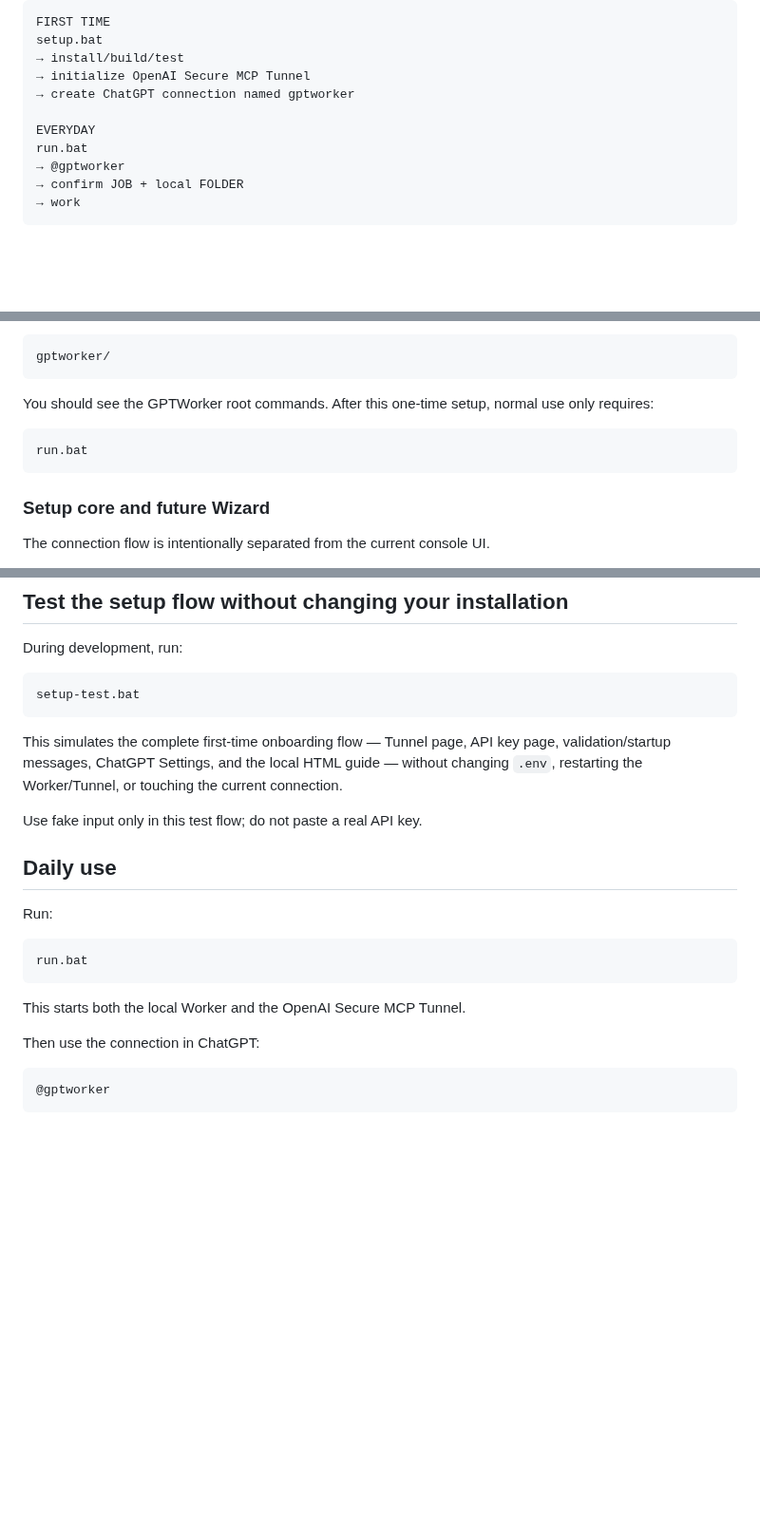
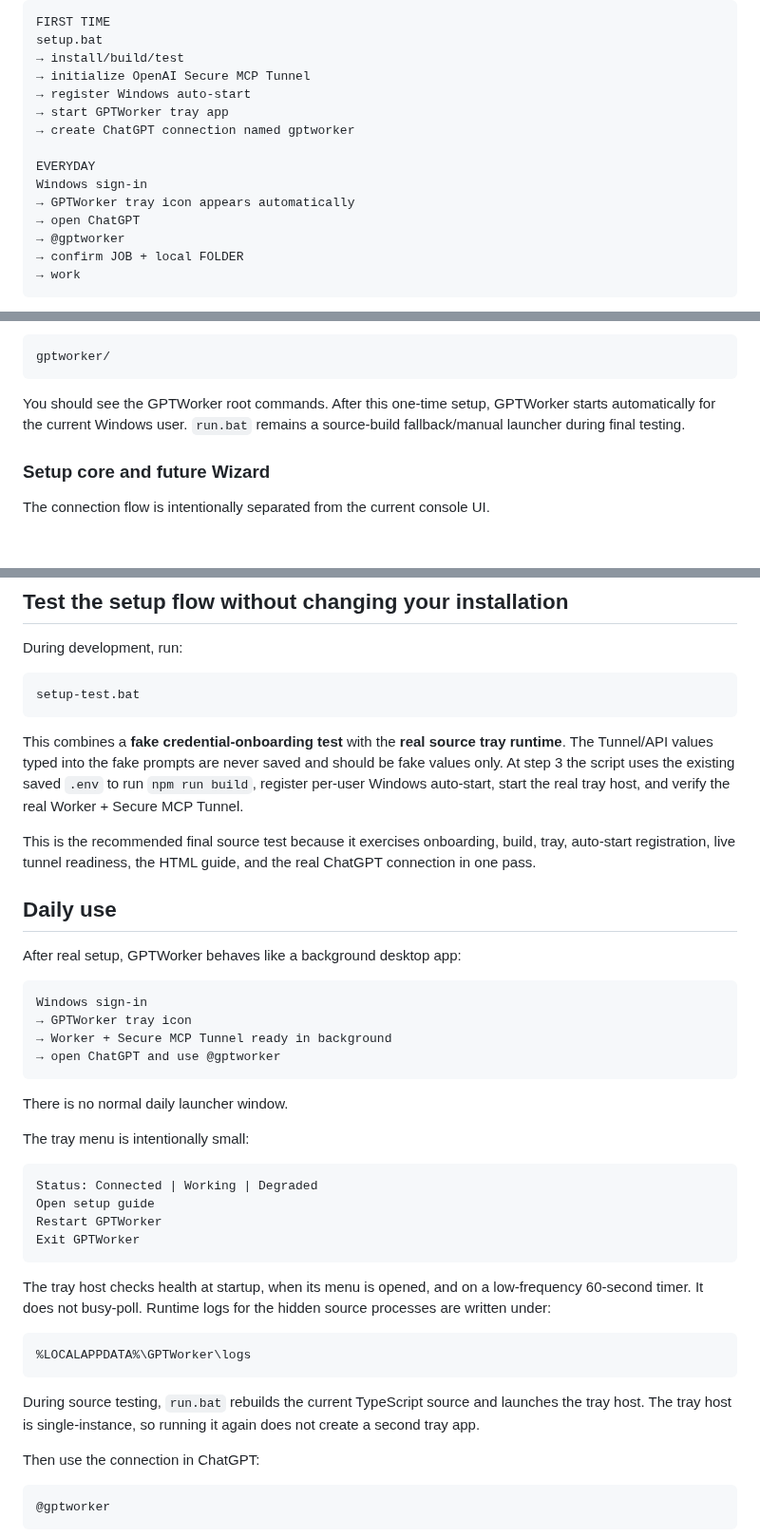
Before and after one commit to thebimhouseinfo-sudo/chatgpt-local-worker, a Markdown page: README.md, 3 parts joined by grey strips. Shown at 95% size. Rendered like a GitHub page; blank space fills up the shorter version.

Commit message:
Document source tray runtime and combined final test

````diff
--- a/README.md
+++ b/README.md
@@ -15,10 +15,14 @@ FIRST TIME
 setup.bat
 → install/build/test
 → initialize OpenAI Secure MCP Tunnel
+→ register Windows auto-start
+→ start GPTWorker tray app
 → create ChatGPT connection named gptworker
 
 EVERYDAY
-run.bat
+Windows sign-in
+→ GPTWorker tray icon appears automatically
+→ open ChatGPT
 → @gptworker
 → confirm JOB + local FOLDER
 → work
@@ -158,11 +162,7 @@ Then try:
 gptworker/
 ```
 
-You should see the GPTWorker root commands. After this one-time setup, normal use only requires:
-
-```text
-run.bat
-```
+You should see the GPTWorker root commands. After this one-time setup, GPTWorker starts automatically for the current Windows user. `run.bat` remains a source-build fallback/manual launcher during final testing.
 
 ### Setup core and future Wizard
 
@@ -183,19 +183,39 @@ During development, run:
 setup-test.bat
 ```
 
-This simulates the complete first-time onboarding flow — Tunnel page, API key page, validation/startup messages, ChatGPT Settings, and the local HTML guide — without changing `.env`, restarting the Worker/Tunnel, or touching the current connection.
+This combines a **fake credential-onboarding test** with the **real source tray runtime**. The Tunnel/API values typed into the fake prompts are never saved and should be fake values only. At step 3 the script uses the existing saved `.env` to run `npm run build`, register per-user Windows auto-start, start the real tray host, and verify the real Worker + Secure MCP Tunnel.
 
-Use fake input only in this test flow; do not paste a real API key.
+This is the recommended final source test because it exercises onboarding, build, tray, auto-start registration, live tunnel readiness, the HTML guide, and the real ChatGPT connection in one pass.
 
 ## Daily use
 
-Run:
+After real setup, GPTWorker behaves like a background desktop app:
 
 ```text
-run.bat
+Windows sign-in
+→ GPTWorker tray icon
+→ Worker + Secure MCP Tunnel ready in background
+→ open ChatGPT and use @gptworker
 ```
 
-This starts both the local Worker and the OpenAI Secure MCP Tunnel.
+There is no normal daily launcher window.
+
+The tray menu is intentionally small:
+
+```text
+Status: Connected | Working | Degraded
+Open setup guide
+Restart GPTWorker
+Exit GPTWorker
+```
+
+The tray host checks health at startup, when its menu is opened, and on a low-frequency 60-second timer. It does not busy-poll. Runtime logs for the hidden source processes are written under:
+
+```text
+%LOCALAPPDATA%\GPTWorker\logs
+```
+
+During source testing, `run.bat` rebuilds the current TypeScript source and launches the tray host. The tray host is single-instance, so running it again does not create a second tray app.
 
 Then use the connection in ChatGPT:
 
````
Also changed, not shown: other parts of README.md (+13 -10 lines).
